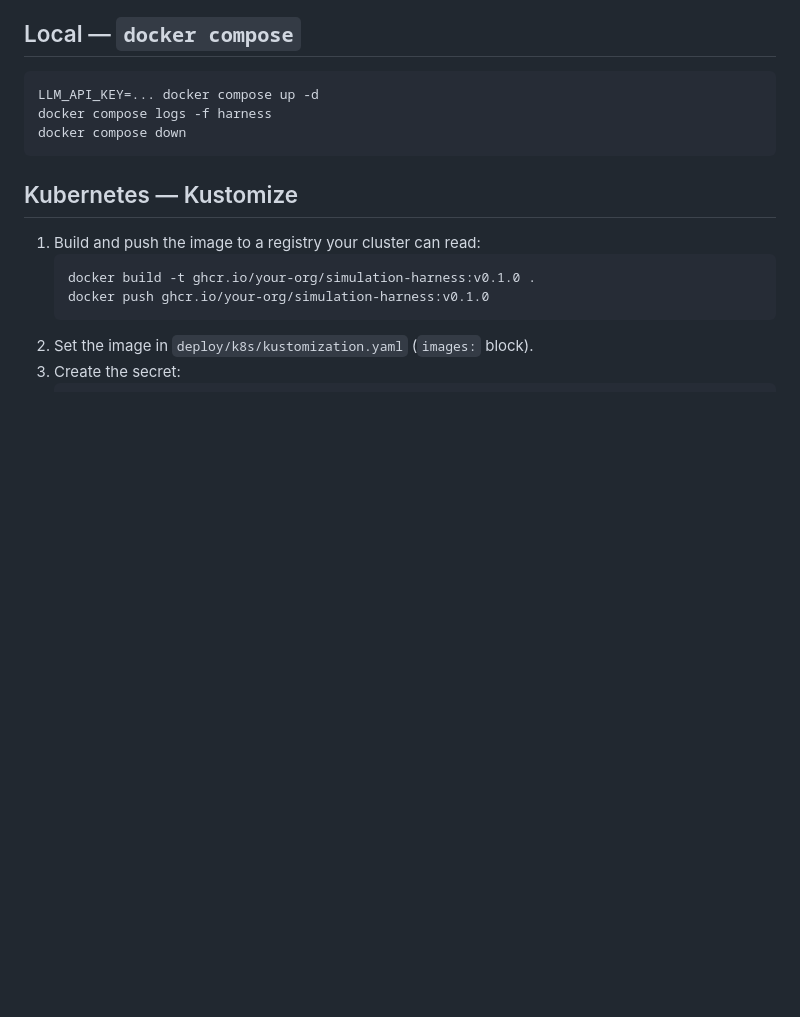
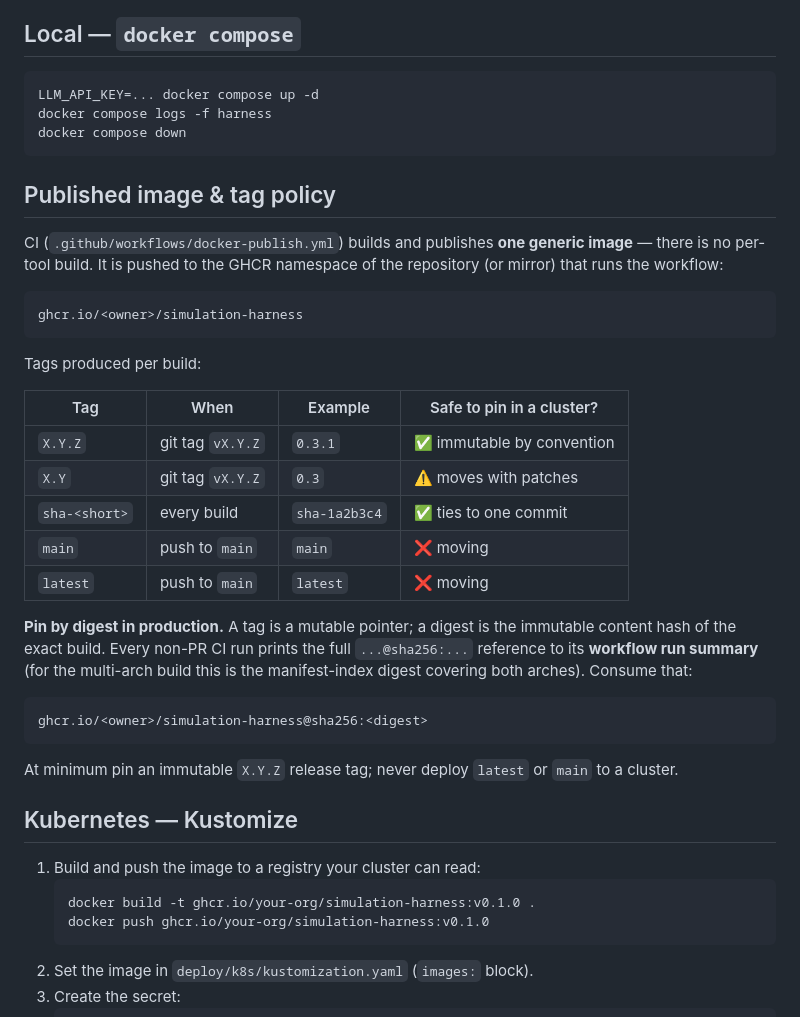
Before and after one commit to skillberry-ai/simulation-harness, a Markdown page: deploy/README.md, the part around the change. Rendered like a GitHub page; blank space fills up the shorter version.

Commit message:
chore: update deployment readme
Signed-off-by: Jonathan Bnayahu <bnayahu@il.ibm.com>

````diff
--- a/deploy/README.md
+++ b/deploy/README.md
@@ -20,6 +20,38 @@ LLM_API_KEY=... docker compose up -d
 docker compose logs -f harness
 docker compose down
 ```
+
+## Published image & tag policy
+
+CI (`.github/workflows/docker-publish.yml`) builds and publishes **one generic
+image** — there is no per-tool build. It is pushed to the GHCR namespace of the
+repository (or mirror) that runs the workflow:
+
+```
+ghcr.io/<owner>/simulation-harness
+```
+
+Tags produced per build:
+
+| Tag           | When              | Example       | Safe to pin in a cluster? |
+|---------------|-------------------|---------------|---------------------------|
+| `X.Y.Z`       | git tag `vX.Y.Z`  | `0.3.1`       | ✅ immutable by convention |
+| `X.Y`         | git tag `vX.Y.Z`  | `0.3`         | ⚠️ moves with patches      |
+| `sha-<short>` | every build       | `sha-1a2b3c4` | ✅ ties to one commit      |
+| `main`        | push to `main`    | `main`        | ❌ moving                  |
+| `latest`      | push to `main`    | `latest`      | ❌ moving                  |
+
+**Pin by digest in production.** A tag is a mutable pointer; a digest is the
+immutable content hash of the exact build. Every non-PR CI run prints the full
+`...@sha256:...` reference to its **workflow run summary** (for the multi-arch
+build this is the manifest-index digest covering both arches). Consume that:
+
+```
+ghcr.io/<owner>/simulation-harness@sha256:<digest>
+```
+
+At minimum pin an immutable `X.Y.Z` release tag; never deploy `latest` or `main`
+to a cluster.
 
 ## Kubernetes — Kustomize
 
````
